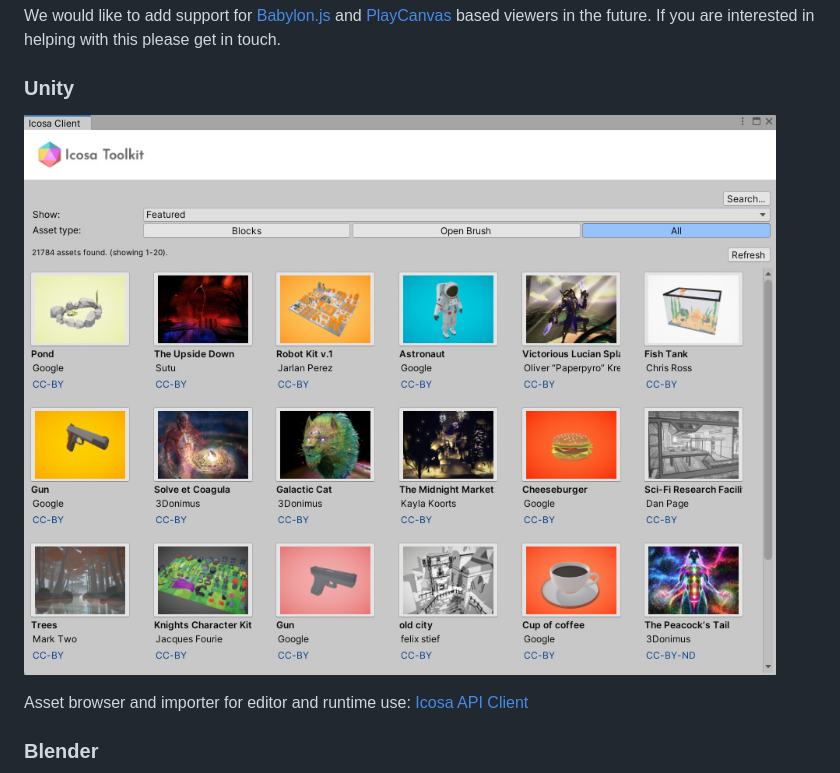
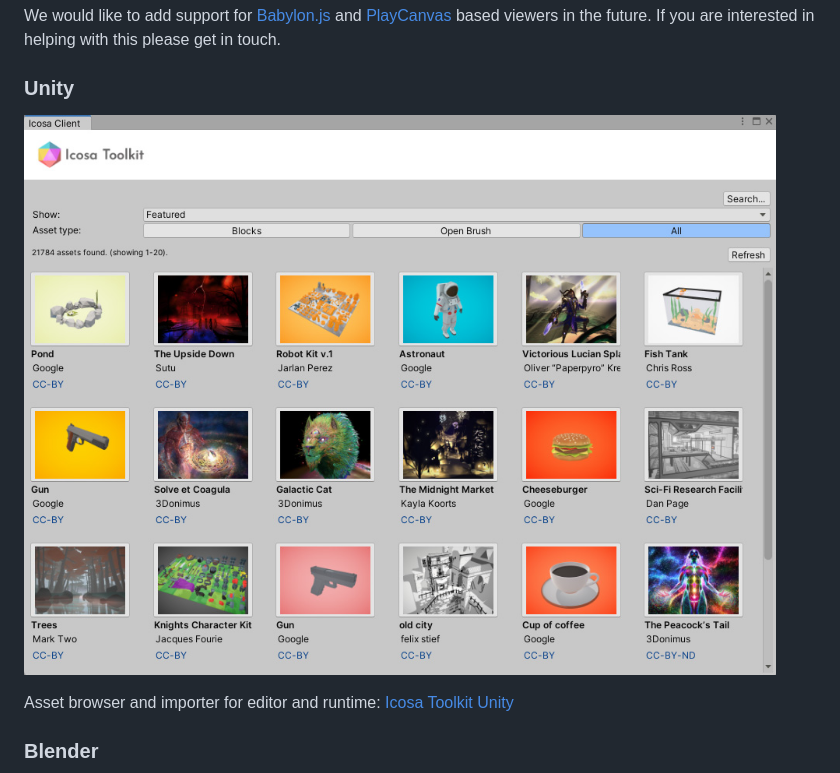
Before and after one commit to icosa-foundation/icosa-gallery, a Markdown page: README.md, the part around the change printed below. Drawn GitHub-style.

```diff
--- a/README.md
+++ b/README.md
@@ -53,9 +65,9 @@ We would like to add support for [Babylon.js](https://www.babylonjs.com/) and [P
 
 ### Unity
 
-![unity-client.png](docs/images/unity-client.jpg)
+![unity-client.png](docs/images/icosa-toolkit.jpg)
 
-Asset browser and importer for editor and runtime use: [Icosa API Client](https://github.com/icosa-foundation/icosa-api-client-unity)
+Asset browser and importer for editor and runtime: [Icosa Toolkit Unity](https://github.com/icosa-foundation/icosa-toolkit-unity)
 
 ### Blender
 
```
Also changed, not shown: other parts of README.md (+13 -1 lines), docs/images/icosa-toolkit.jpg (renamed from docs/images/unity-client.jpg), docs/images/openbrush.jpg (added).
